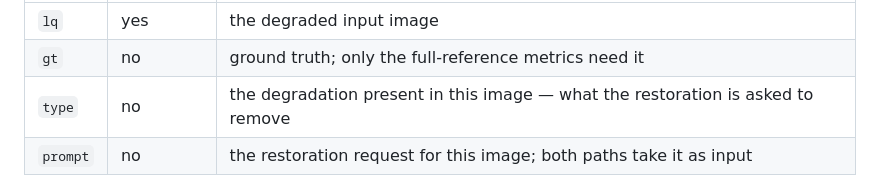
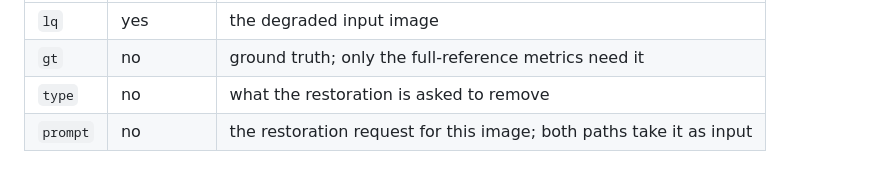
Before and after one commit to PolyU-VCLab/HarnessIR, a Markdown page: README.md, the part around the change. Rendered like a GitHub page.

```diff
--- a/README.md
+++ b/README.md
@@ -229,7 +229,7 @@ All four entry points read the same manifest &mdash; a JSON array, or JSONL with
 | --- | --- | --- |
 | `lq` | yes | the degraded input image |
 | `gt` | no | ground truth; only the full-reference metrics need it |
-| `type` | no | the degradation present in this image &mdash; what the restoration is asked to remove |
+| `type` | no | what the restoration is asked to remove |
 | `prompt` | no | the restoration request for this image; both paths take it as input |
 
 A request may be written per image (`prompt`), or once for the whole run with `--intent`, which takes precedence.
```
